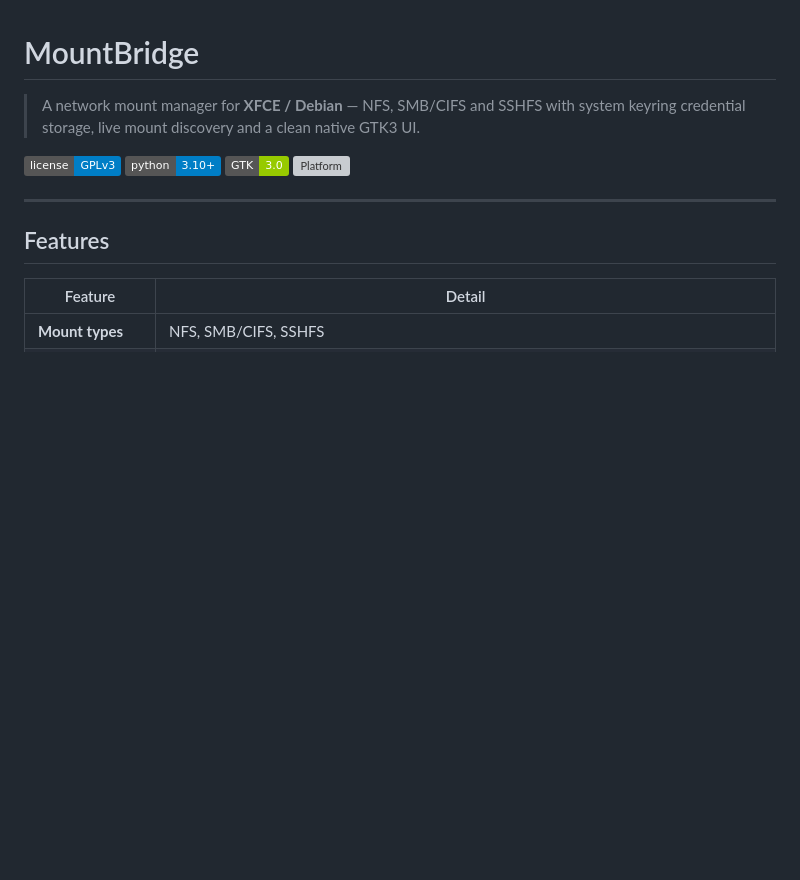
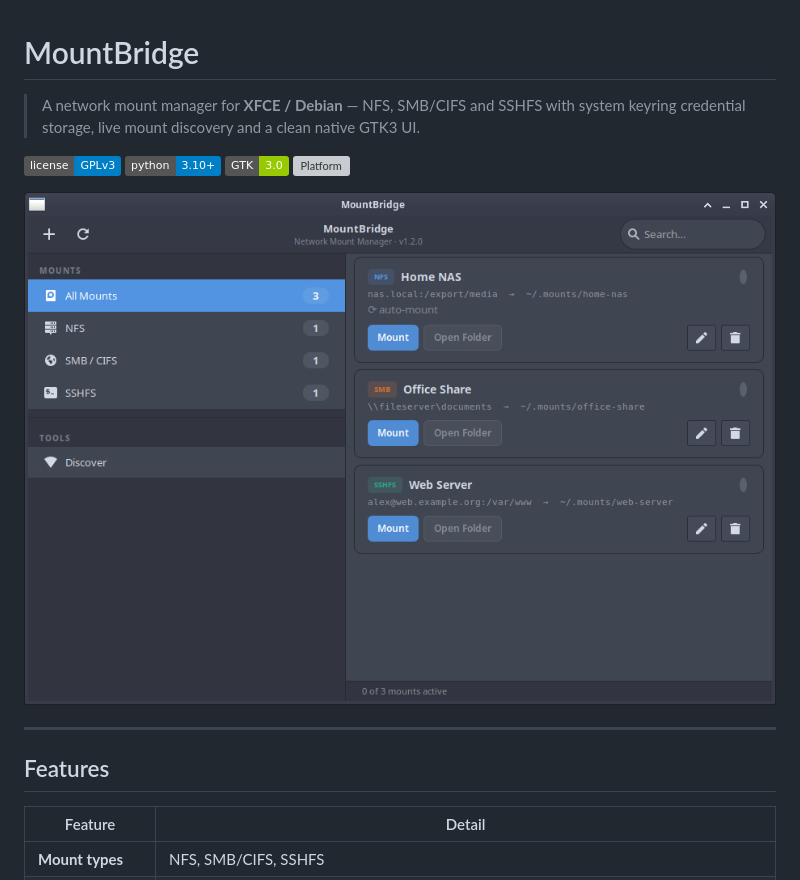
Before and after one commit to mpx14/mountbridge, a Markdown page: README.md, the part around the change. Drawn GitHub-style; pictures changed too: docs/screenshot.png (added); badges without logos; blank space fills up the shorter version; grey boxes are pictures that could not be loaded.

Commit message:
docs: add screenshot of the main window to README

```diff
--- a/README.md
+++ b/README.md
@@ -6,6 +6,8 @@
 ![Python](https://img.shields.io/badge/python-3.10%2B-blue)
 ![GTK](https://img.shields.io/badge/GTK-3.0-green)
 ![Platform](https://img.shields.io/badge/platform-Debian%20%2F%20XFCE-orange)
+
+![MountBridge main window with NFS, SMB and SSHFS mounts](docs/screenshot.png)
 
 ---
 
```
